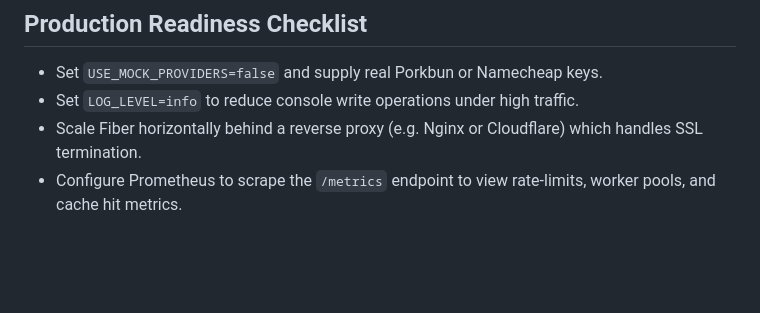
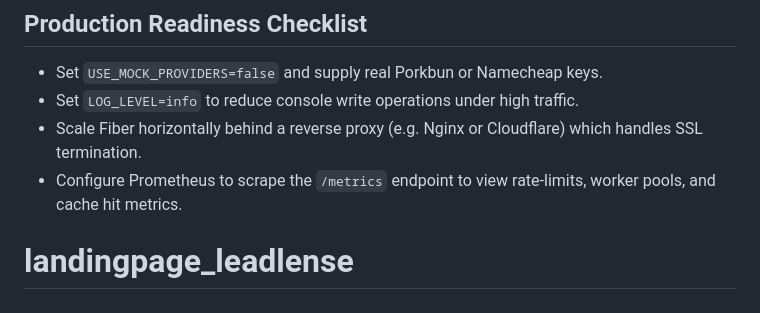
Before and after one commit to Smit-2907/name-forge, a Markdown page: README.md, the part around the change. GitHub-like rendering; blank space fills up the shorter version.

```diff
--- a/README.md
+++ b/README.md
@@ -208,3 +208,4 @@ Open [http://localhost:8080](http://localhost:8080) to access the search dashboa
 * Set `LOG_LEVEL=info` to reduce console write operations under high traffic.
 * Scale Fiber horizontally behind a reverse proxy (e.g. Nginx or Cloudflare) which handles SSL termination.
 * Configure Prometheus to scrape the `/metrics` endpoint to view rate-limits, worker pools, and cache hit metrics.
+# landingpage_leadlense
```
